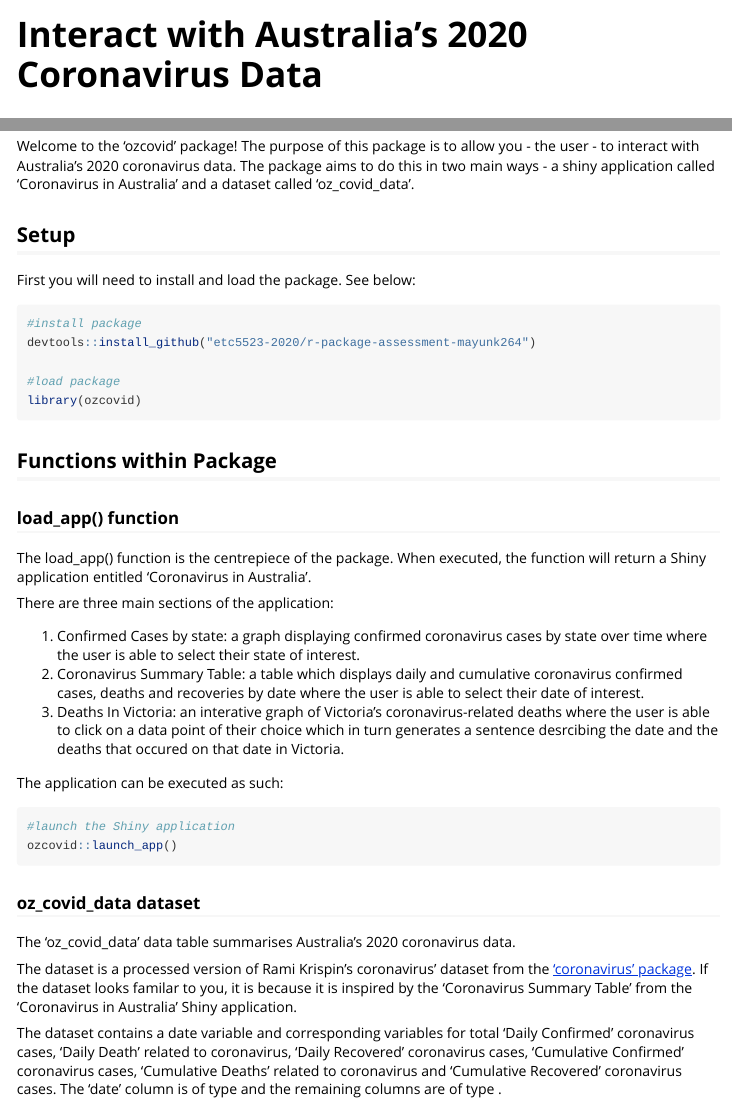
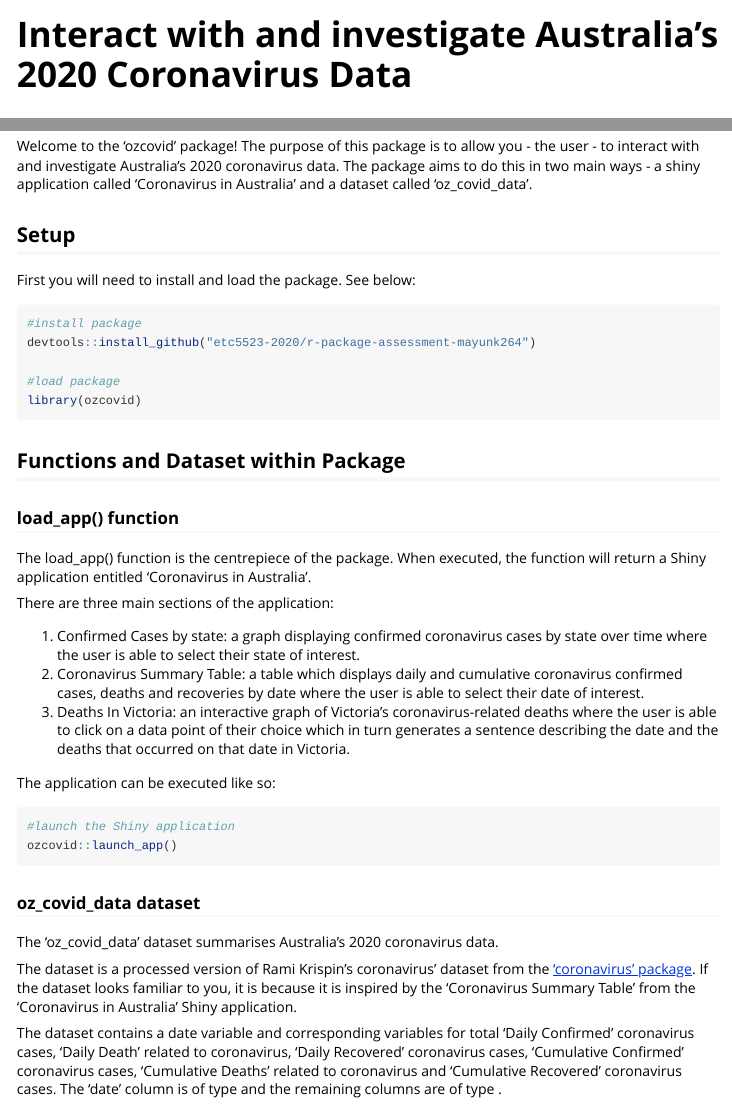
Before and after one commit to etc5523-2020/r-package-assessment-mayunk264, an R Markdown document (vignettes/ozcovid.Rmd): the page in a window 1100 px wide, from its top, and a second part further down, joined at a grey line. Rendered offline with R 4.5, knitr and Pandoc, with nearby package versions.

Commit message:
Changed and rendered vignette.

````diff
--- a/vignettes/ozcovid.Rmd
+++ b/vignettes/ozcovid.Rmd
@@ -1,8 +1,8 @@
 ---
-title: "Interact with Australia's 2020 Coronavirus Data"
+title: "Interact with and investigate Australia's 2020 Coronavirus Data"
 output: rmarkdown::html_vignette
 vignette: >
-  %\VignetteIndexEntry{Interact with Australia's 2020 Coronavirus Data}
+  %\VignetteIndexEntry{Interact with and investigate Australia's 2020 Coronavirus Data}
   %\VignetteEngine{knitr::rmarkdown}
   %\VignetteEncoding{UTF-8}
 ---
@@ -16,13 +16,13 @@ knitr::opts_chunk$set(
 
 ## Welcome
 
-Welcome to the 'ozcovid' package! The purpose of this package is to allow you - the user - to interact with Australia's 2020 coronavirus data. The package aims to do this in two main ways - a shiny application called 'Coronavirus in Australia' and a dataset called 'oz_covid_data'.
+Welcome to the 'ozcovid' package! The purpose of this package is to allow you - the user - to interact with and investigate Australia's 2020 coronavirus data. The package aims to do this in two main ways - a shiny application called 'Coronavirus in Australia' and a dataset called 'oz_covid_data'.
 
 ## Setup
 
 First you will need to install and load the package. See below:
 
-```{r setup}
+```{r setup, eval=FALSE}
 #install package
 devtools::install_github("etc5523-2020/r-package-assessment-mayunk264")
 
@@ -30,7 +30,7 @@ devtools::install_github("etc5523-2020/r-package-assessment-mayunk264")
 library(ozcovid)
 ```
 
-## Functions within Package
+## Functions and Dataset within Package
 
 ### load_app() function
 
@@ -40,9 +40,9 @@ There are three main sections of the application:
 
 1. Confirmed Cases by state: a graph displaying confirmed coronavirus cases by state over time where the user is able to select their state of interest.
 2. Coronavirus Summary Table: a table which displays daily and cumulative coronavirus confirmed cases, deaths and recoveries by date where the user is able to select their date of interest.
-3. Deaths In Victoria: an interative graph of Victoria's coronavirus-related deaths where the user is able to click on a data point of their choice which in turn generates a sentence desrcibing the date and the deaths that occured on that date in Victoria.
+3. Deaths In Victoria: an interactive graph of Victoria's coronavirus-related deaths where the user is able to click on a data point of their choice which in turn generates a sentence describing the date and the deaths that occurred on that date in Victoria.
 
-The application can be executed as such:
+The application can be executed like so:
 
 ```{r launch-app, eval=FALSE}
 #launch the Shiny application
@@ -51,9 +51,9 @@ ozcovid::launch_app()
 
 ### oz_covid_data dataset
 
-The 'oz_covid_data' data table summarises Australia's 2020 coronavirus data.
+The 'oz_covid_data' dataset summarises Australia's 2020 coronavirus data.
 
-The dataset is a processed version of Rami Krispin's coronavirus' dataset from the ['coronavirus' package](https://github.com/RamiKrispin/coronavirus.). If the dataset looks familar to you, it is because it is inspired by the 'Coronavirus Summary Table' from the 'Coronavirus in Australia' Shiny application.
+The dataset is a processed version of Rami Krispin's coronavirus' dataset from the ['coronavirus' package](https://github.com/RamiKrispin/coronavirus.). If the dataset looks familiar to you, it is because it is inspired by the 'Coronavirus Summary Table' from the 'Coronavirus in Australia' Shiny application.
 
 The dataset contains a date variable and corresponding variables for total 'Daily Confirmed' coronavirus cases, 'Daily Death' related to coronavirus, 'Daily Recovered' coronavirus cases, 'Cumulative Confirmed' coronavirus cases, 'Cumulative Deaths' related to coronavirus and 'Cumulative Recovered' coronavirus cases. The 'date' column is of type <date> and the remaining columns are of type <int>.
 
````
